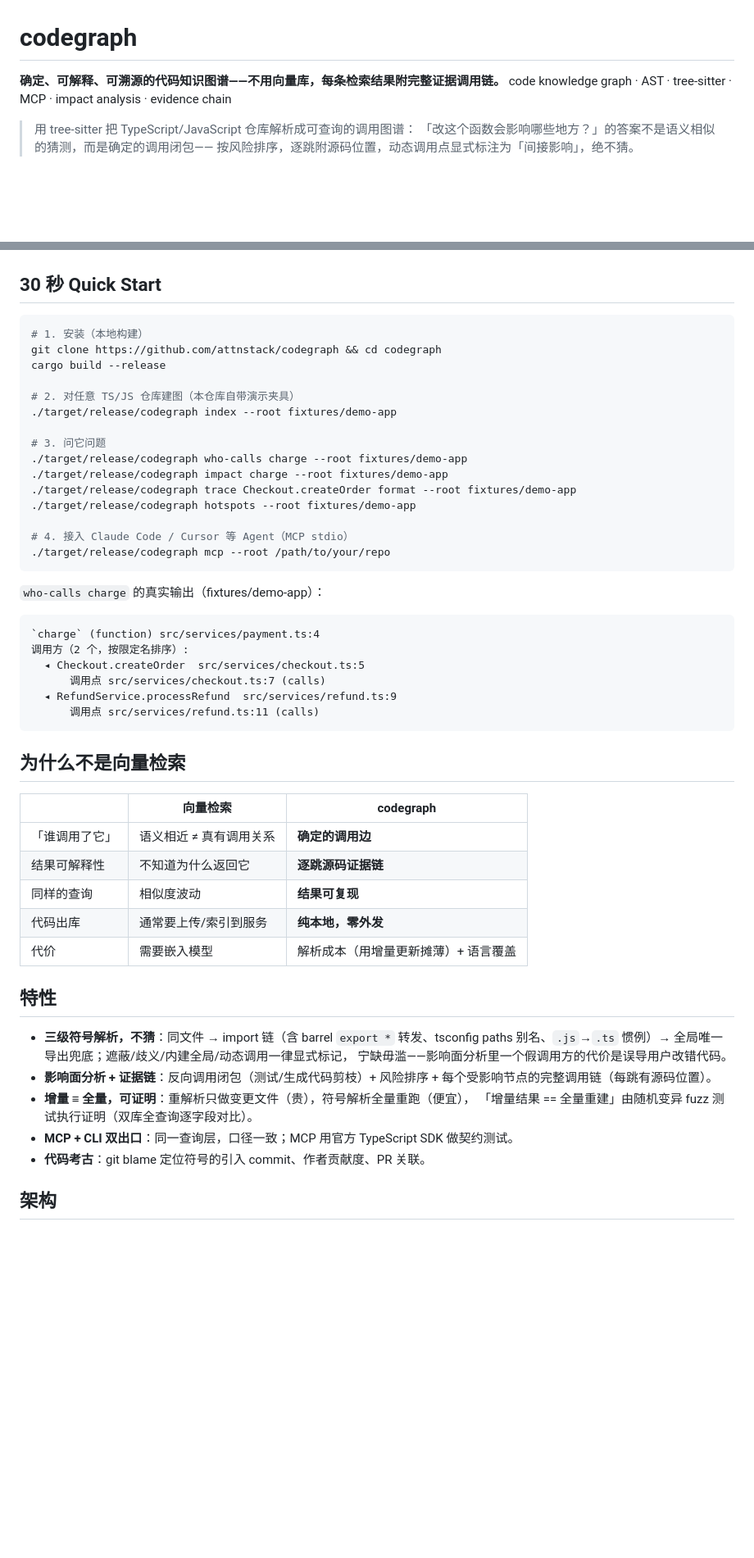
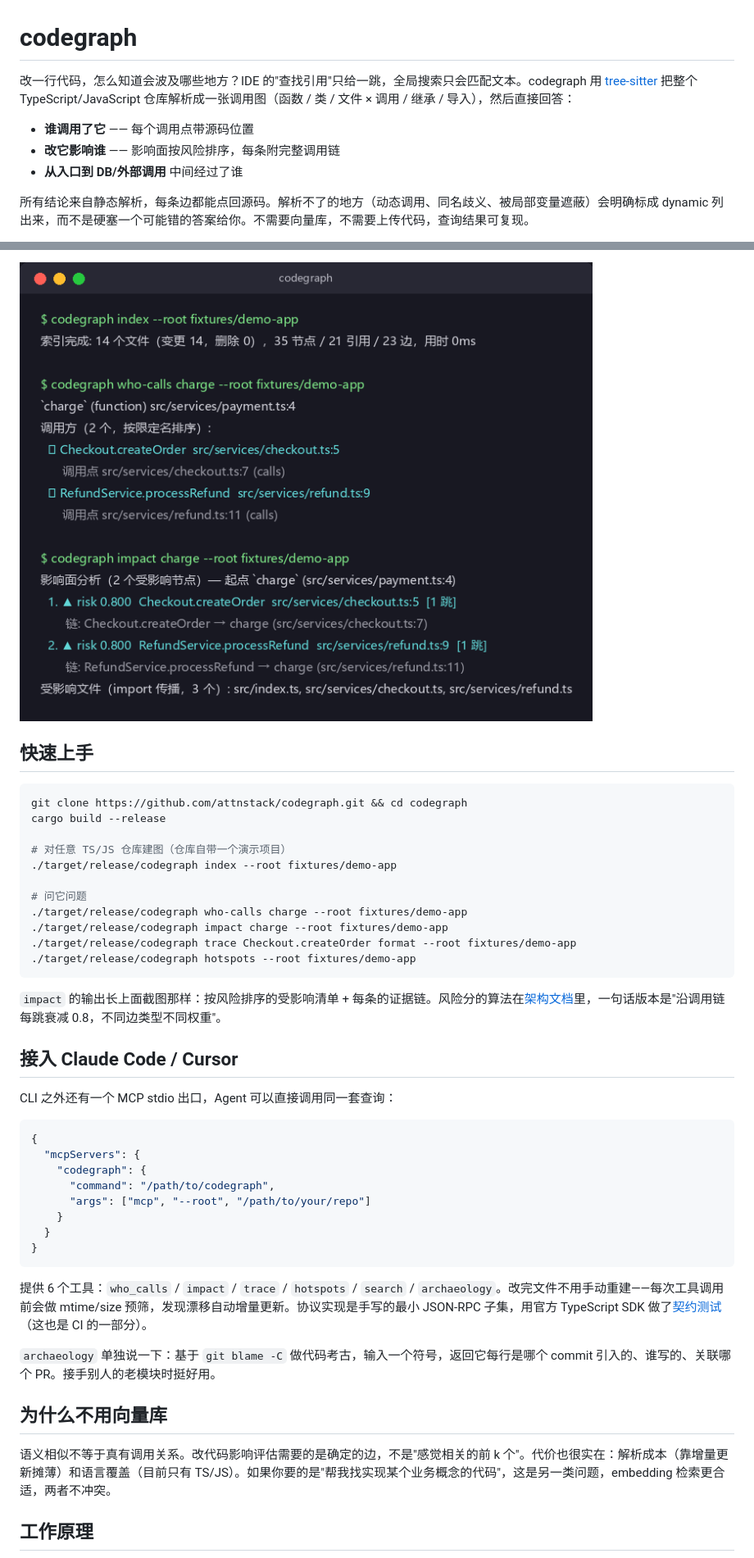
Before and after one commit to attnstack/codegraph, a Markdown page: README.md, 2 parts joined by grey strips. Shown at 82% size. Rendered like a GitHub page; pictures changed too: docs/demo.png (added); blank space fills up the shorter version.

Commit message:
readme: 重写首屏，补终端演示图

````diff
--- a/README.md
+++ b/README.md
@@ -1,11 +1,12 @@
 # codegraph
 
-**确定、可解释、可溯源的代码知识图谱——不用向量库，每条检索结果附完整证据调用链。**
-code knowledge graph · AST · tree-sitter · MCP · impact analysis · evidence chain
+改一行代码，怎么知道会波及哪些地方？IDE 的"查找引用"只给一跳，全局搜索只会匹配文本。codegraph 用 [tree-sitter](https://tree-sitter.github.io/) 把整个 TypeScript/JavaScript 仓库解析成一张调用图（函数 / 类 / 文件 × 调用 / 继承 / 导入），然后直接回答：
 
-> 用 tree-sitter 把 TypeScript/JavaScript 仓库解析成可查询的调用图谱：
-> 「改这个函数会影响哪些地方？」的答案不是语义相似的猜测，而是确定的调用闭包——
-> 按风险排序，逐跳附源码位置，动态调用点显式标注为「间接影响」，绝不猜。
+- **谁调用了它** —— 每个调用点带源码位置
+- **改它影响谁** —— 影响面按风险排序，每条附完整调用链
+- **从入口到 DB/外部调用** 中间经过了谁
+
+所有结论来自静态解析，每条边都能点回源码。解析不了的地方（动态调用、同名歧义、被局部变量遮蔽）会明确标成 dynamic 列出来，而不是硬塞一个可能错的答案给你。不需要向量库，不需要上传代码，查询结果可复现。
 
 [![CI](https://github.com/attnstack/codegraph/actions/workflows/ci.yml/badge.svg)](https://github.com/attnstack/codegraph/actions/workflows/ci.yml)
 [![License: MIT](https://img.shields.io/badge/License-MIT-yellow.svg)](LICENSE)
@@ -15,61 +13,48 @@ code knowledge graph · AST · tree-sitter · MCP · impact analysis · evidence
 
-<!-- 首屏 demo 位：此处放 8-15s GIF（asciinema 录制 `codegraph impact` 真实输出），
-     或 CLI 输出截图。录制命令：asciinema rec -c "codegraph impact src/services/payment.ts::charge" -->
+![demo](docs/demo.png)
 
-## 30 秒 Quick Start
+## 快速上手
 
 ```bash
-# 1. 安装（本地构建）
-git clone https://github.com/attnstack/codegraph && cd codegraph
+git clone https://github.com/attnstack/codegraph.git && cd codegraph
 cargo build --release
 
-# 2. 对任意 TS/JS 仓库建图（本仓库自带演示夹具）
+# 对任意 TS/JS 仓库建图（仓库自带一个演示项目）
 ./target/release/codegraph index --root fixtures/demo-app
 
-# 3. 问它问题
+# 问它问题
 ./target/release/codegraph who-calls charge --root fixtures/demo-app
 ./target/release/codegraph impact charge --root fixtures/demo-app
 ./target/release/codegraph trace Checkout.createOrder format --root fixtures/demo-app
 ./target/release/codegraph hotspots --root fixtures/demo-app
-
-# 4. 接入 Claude Code / Cursor 等 Agent（MCP stdio）
-./target/release/codegraph mcp --root /path/to/your/repo
 ```
 
-`who-calls charge` 的真实输出（fixtures/demo-app）：
+`impact` 的输出长上面截图那样：按风险排序的受影响清单 + 每条的证据链。风险分的算法在[架构文档](docs/ARCHITECTURE.md)里，一句话版本是"沿调用链每跳衰减 0.8，不同边类型不同权重"。
 
-```
-`charge` (function) src/services/payment.ts:4
-调用方（2 个，按限定名排序）:
-  ◂ Checkout.createOrder  src/services/checkout.ts:5
-      调用点 src/services/checkout.ts:7 (calls)
-  ◂ RefundService.processRefund  src/services/refund.ts:9
-      调用点 src/services/refund.ts:11 (calls)
+## 接入 Claude Code / Cursor
+
+CLI 之外还有一个 MCP stdio 出口，Agent 可以直接调用同一套查询：
+
+```json
+{
+  "mcpServers": {
+    "codegraph": {
+      "command": "/path/to/codegraph",
+      "args": ["mcp", "--root", "/path/to/your/repo"]
+    }
+  }
+}
 ```
 
-## 为什么不是向量检索
+提供 6 个工具：`who_calls` / `impact` / `trace` / `hotspots` / `search` / `archaeology`。改完文件不用手动重建——每次工具调用前会做 mtime/size 预筛，发现漂移自动增量更新。协议实现是手写的最小 JSON-RPC 子集，用官方 TypeScript SDK 做了[契约测试](tests-ts/)（这也是 CI 的一部分）。
 
-| | 向量检索 | codegraph |
-|---|---|---|
-| 「谁调用了它」 | 语义相近 ≠ 真有调用关系 | **确定的调用边** |
-| 结果可解释性 | 不知道为什么返回它 | **逐跳源码证据链** |
-| 同样的查询 | 相似度波动 | **结果可复现** |
-| 代码出库 | 通常要上传/索引到服务 | **纯本地，零外发** |
-| 代价 | 需要嵌入模型 | 解析成本（用增量更新摊薄）+ 语言覆盖 |
+`archaeology` 单独说一下：基于 `git blame -C` 做代码考古，输入一个符号，返回它每行是哪个 commit 引入的、谁写的、关联哪个 PR。接手别人的老模块时挺好用。
 
-## 特性
+## 为什么不用向量库
 
-- **三级符号解析，不猜**：同文件 → import 链（含 barrel `export *` 转发、tsconfig paths
-  别名、`.js`→`.ts` 惯例）→ 全局唯一导出兜底；遮蔽/歧义/内建全局/动态调用一律显式标记，
-  宁缺毋滥——影响面分析里一个假调用方的代价是误导用户改错代码。
-- **影响面分析 + 证据链**：反向调用闭包（测试/生成代码剪枝）+ 风险排序 +
-  每个受影响节点的完整调用链（每跳有源码位置）。
-- **增量 ≡ 全量，可证明**：重解析只做变更文件（贵），符号解析全量重跑（便宜），
-  「增量结果 == 全量重建」由随机变异 fuzz 测试执行证明（双库全查询逐字段对比）。
-- **MCP + CLI 双出口**：同一查询层，口径一致；MCP 用官方 TypeScript SDK 做契约测试。
-- **代码考古**：git blame 定位符号的引入 commit、作者贡献度、PR 关联。
+语义相似不等于真有调用关系。改代码影响评估需要的是确定的边，不是"感觉相关的前 k 个"。代价也很实在：解析成本（靠增量更新摊薄）和语言覆盖（目前只有 TS/JS）。如果你要的是"帮我找实现某个业务概念的代码"，这是另一类问题，embedding 检索更合适，两者不冲突。
 
-## 架构
+## 工作原理
 
 ```mermaid
 graph LR
````
Also changed, not shown: other parts of README.md (+24 -64 lines).
